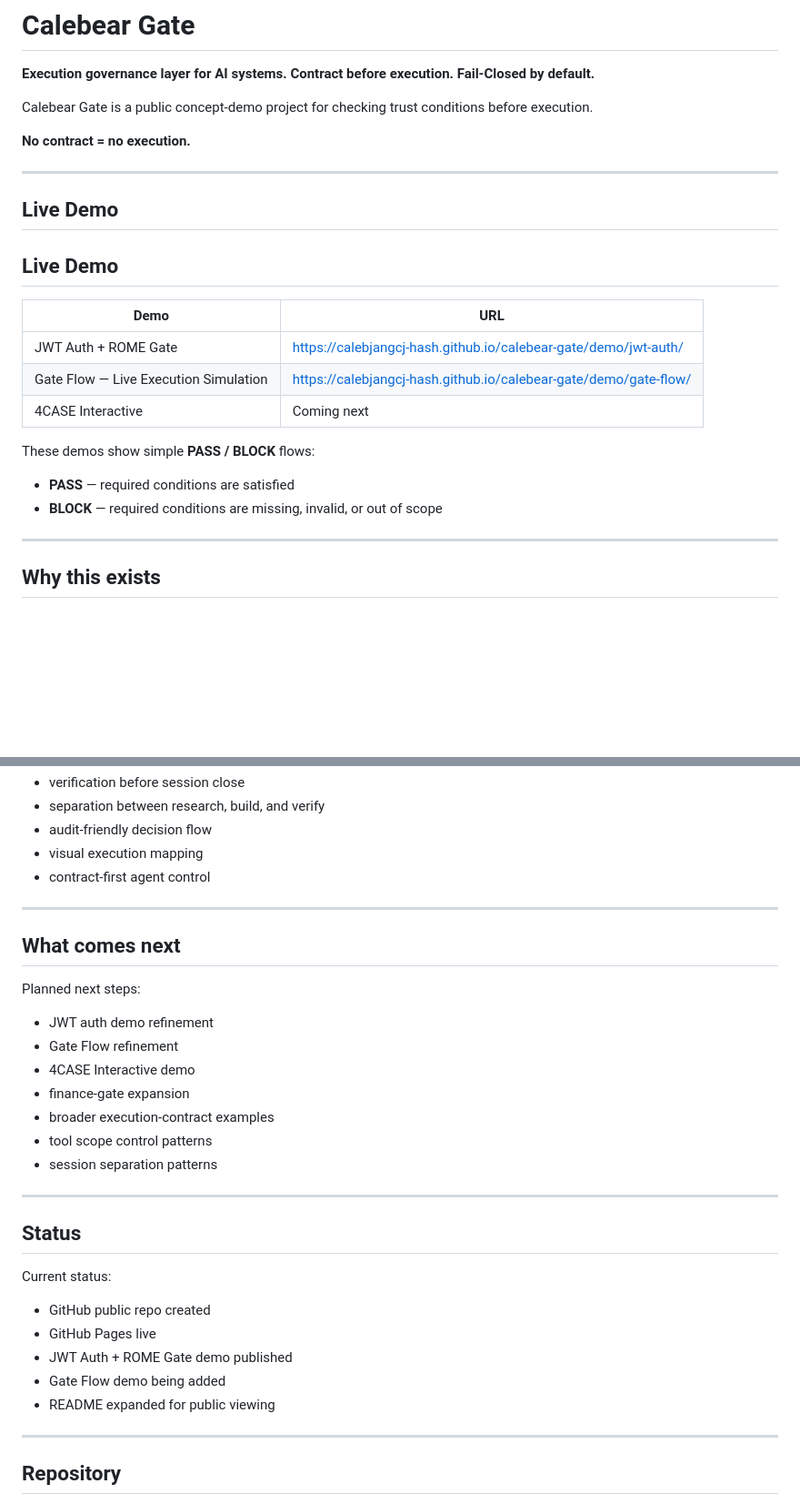
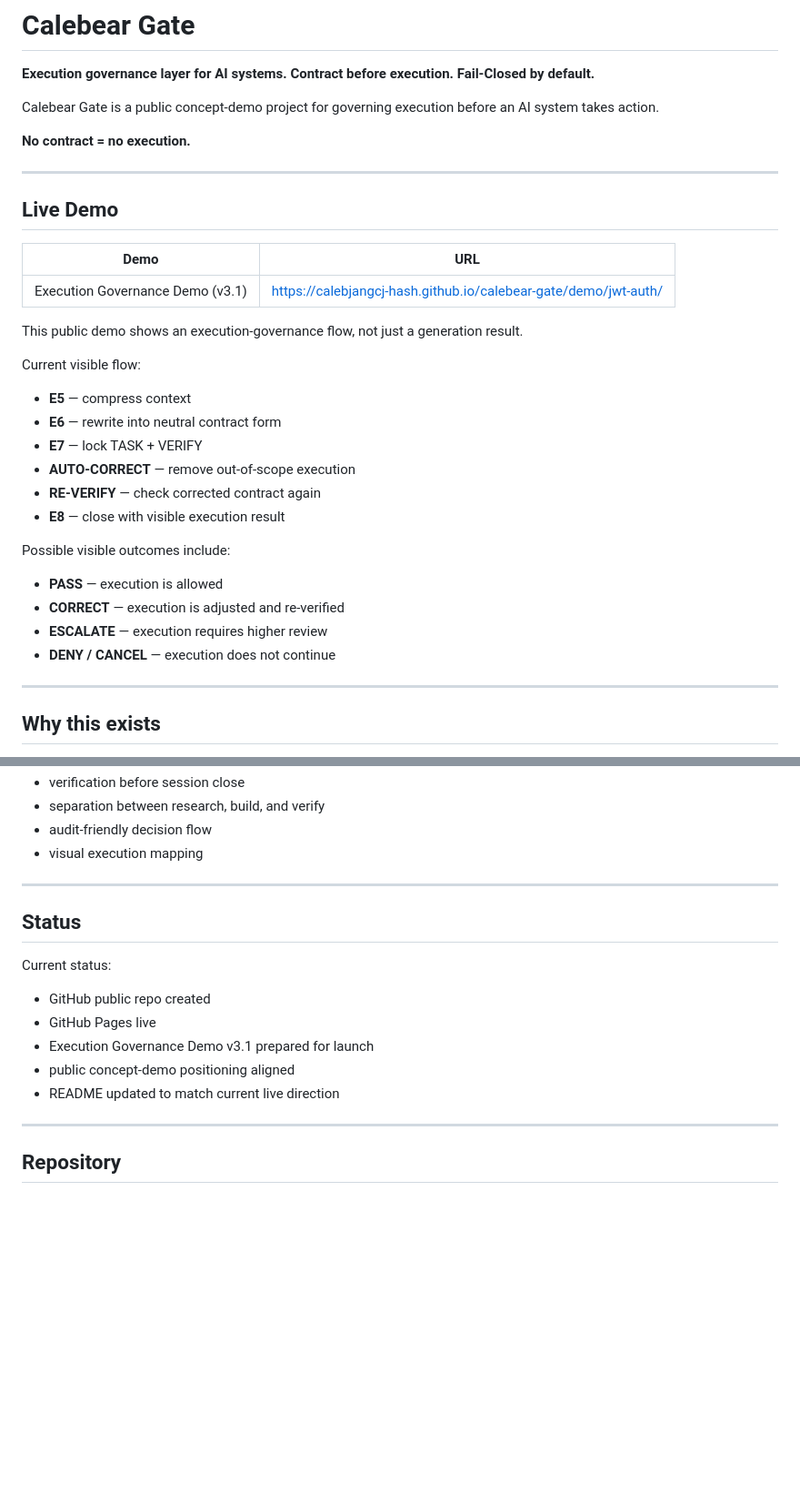
Before and after one commit to calebjangcj-hash/calebear-gate, a Markdown page: README.md, 2 parts joined by grey strips. Shown at 91% size. Drawn GitHub-style; blank space fills up the shorter version.

```diff
--- a/README.md
+++ b/README.md
@@ -2,7 +2,7 @@
 
 **Execution governance layer for AI systems. Contract before execution. Fail-Closed by default.**
 
-Calebear Gate is a public concept-demo project for checking trust conditions before execution.
+Calebear Gate is a public concept-demo project for governing execution before an AI system takes action.
 
 **No contract = no execution.**
 
@@ -10,18 +10,27 @@ Calebear Gate is a public concept-demo project for checking trust conditions bef
 
 ## Live Demo
 
-## Live Demo
-
 | Demo | URL |
 |---|---|
-| JWT Auth + ROME Gate | https://calebjangcj-hash.github.io/calebear-gate/demo/jwt-auth/ |
-| Gate Flow — Live Execution Simulation | https://calebjangcj-hash.github.io/calebear-gate/demo/gate-flow/ |
-| 4CASE Interactive | Coming next |
+| Execution Governance Demo (v3.1) | https://calebjangcj-hash.github.io/calebear-gate/demo/jwt-auth/ |
 
-These demos show simple **PASS / BLOCK** flows:
+This public demo shows an execution-governance flow, not just a generation result.
 
-- **PASS** — required conditions are satisfied
-- **BLOCK** — required conditions are missing, invalid, or out of scope
+Current visible flow:
+
+- **E5** — compress context
+- **E6** — rewrite into neutral contract form
+- **E7** — lock TASK + VERIFY
+- **AUTO-CORRECT** — remove out-of-scope execution
+- **RE-VERIFY** — check corrected contract again
+- **E8** — close with visible execution result
+
+Possible visible outcomes include:
+
+- **PASS** — execution is allowed
+- **CORRECT** — execution is adjusted and re-verified
+- **ESCALATE** — execution requires higher review
+- **DENY / CANCEL** — execution does not continue
 
 ---
 
@@ -107,21 +116,6 @@ Calebear Gate is moving toward a broader execution-boundary model, including ide
 - separation between research, build, and verify
 - audit-friendly decision flow
 - visual execution mapping
-- contract-first agent control
-
----
-
-## What comes next
-
-Planned next steps:
-
-- JWT auth demo refinement
-- Gate Flow refinement
-- 4CASE Interactive demo
-- finance-gate expansion
-- broader execution-contract examples
-- tool scope control patterns
-- session separation patterns
 
 ---
 
@@ -131,9 +125,9 @@ Current status:
 
 - GitHub public repo created
 - GitHub Pages live
-- JWT Auth + ROME Gate demo published
-- Gate Flow demo being added
-- README expanded for public viewing
+- Execution Governance Demo v3.1 prepared for launch
+- public concept-demo positioning aligned
+- README updated to match current live direction
 
 ---
 
```
Also changed, not shown: other parts of README.md (+34 -34 lines).
